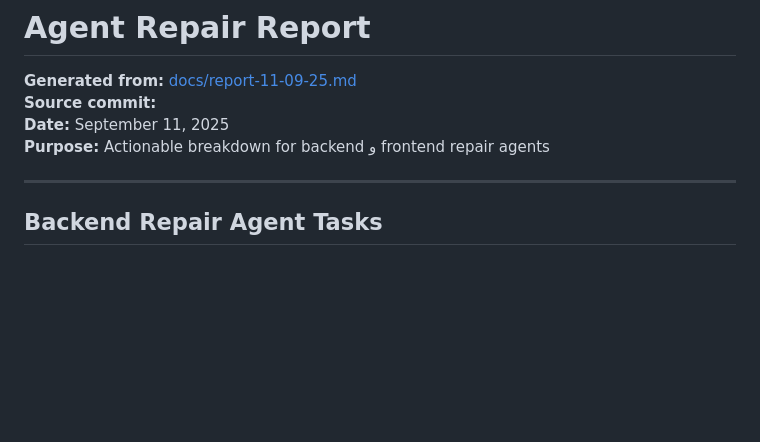
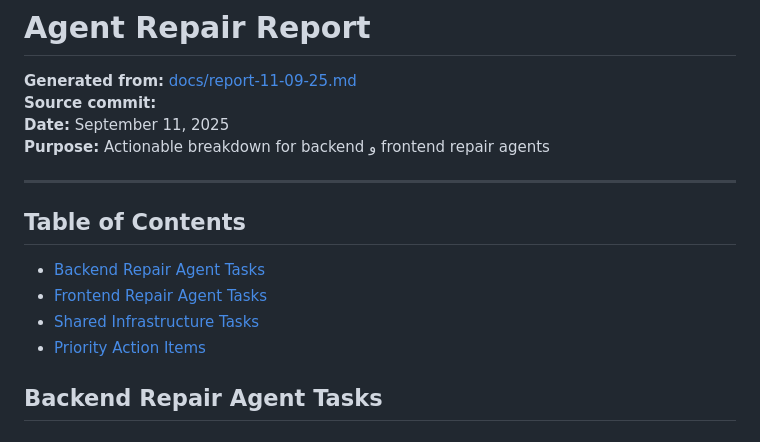
Before and after one commit to mehran-shabani/gitDM, a Markdown page: docs/agent-repair-report.md, the part around the change. Drawn GitHub-style; blank space fills up the shorter version.

Commit message:
Update docs/agent-repair-report.md
Co-authored-by: coderabbitai[bot] <136622811+coderabbitai[bot]@users.noreply.github.com>

```diff
--- a/docs/agent-repair-report.md
+++ b/docs/agent-repair-report.md
@@ -6,6 +6,12 @@
 **Purpose:** Actionable breakdown for backend و frontend repair agents
 
 ---
+
+## Table of Contents
+- [Backend Repair Agent Tasks](#backend-repair-agent-tasks)
+- [Frontend Repair Agent Tasks](#frontend-repair-agent-tasks)
+- [Shared Infrastructure Tasks](#shared-infrastructure-tasks)
+- [Priority Action Items](#priority-action-items)
 
 ## Backend Repair Agent Tasks
 
```
